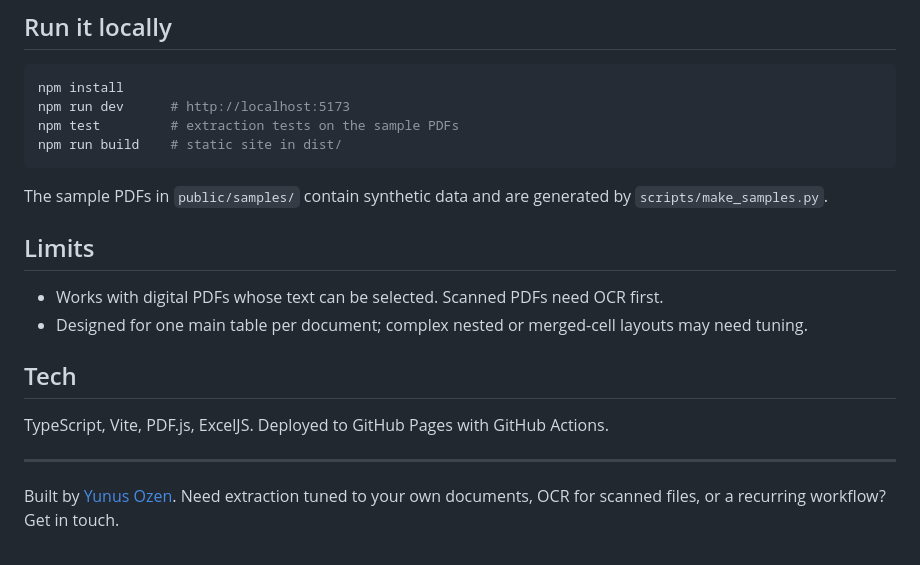
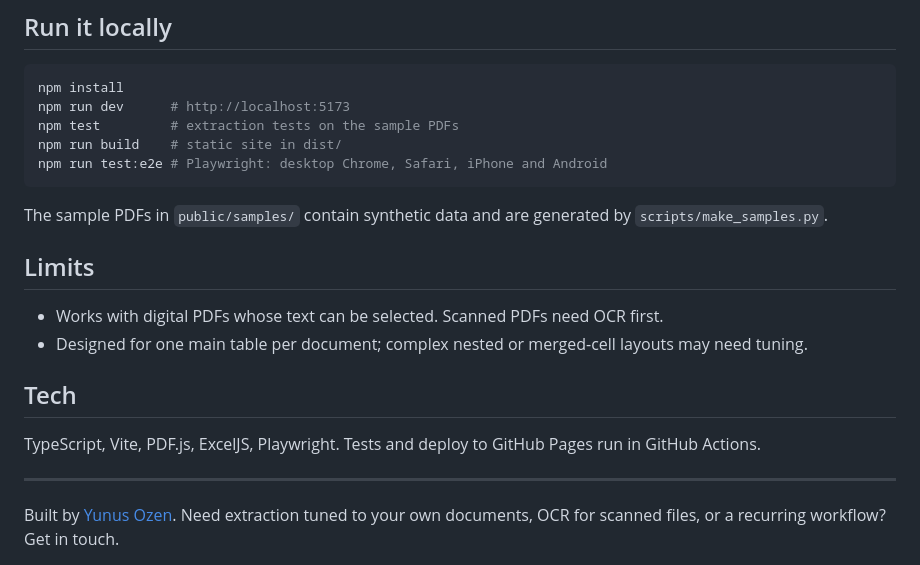
Before and after one commit to ozenyunus35/pdf-data-extractor, a Markdown page: README.md, the part around one of its changes. GitHub-like rendering.

````diff
--- a/README.md
+++ b/README.md
@@ -45,6 +48,7 @@ npm install
 npm run dev      # http://localhost:5173
 npm test         # extraction tests on the sample PDFs
 npm run build    # static site in dist/
+npm run test:e2e # Playwright: desktop Chrome, Safari, iPhone and Android
 ```
 
 The sample PDFs in `public/samples/` contain synthetic data and are generated by
@@ -57,7 +61,7 @@ The sample PDFs in `public/samples/` contain synthetic data and are generated by
 
 ## Tech
 
-TypeScript, Vite, PDF.js, ExcelJS. Deployed to GitHub Pages with GitHub Actions.
+TypeScript, Vite, PDF.js, ExcelJS, Playwright. Tests and deploy to GitHub Pages run in GitHub Actions.
 
 ---
 
````
Also changed, not shown: other parts of README.md (+5 -2 lines), docs/cover.jpg, docs/home.png, docs/result.png, 12 other files.
